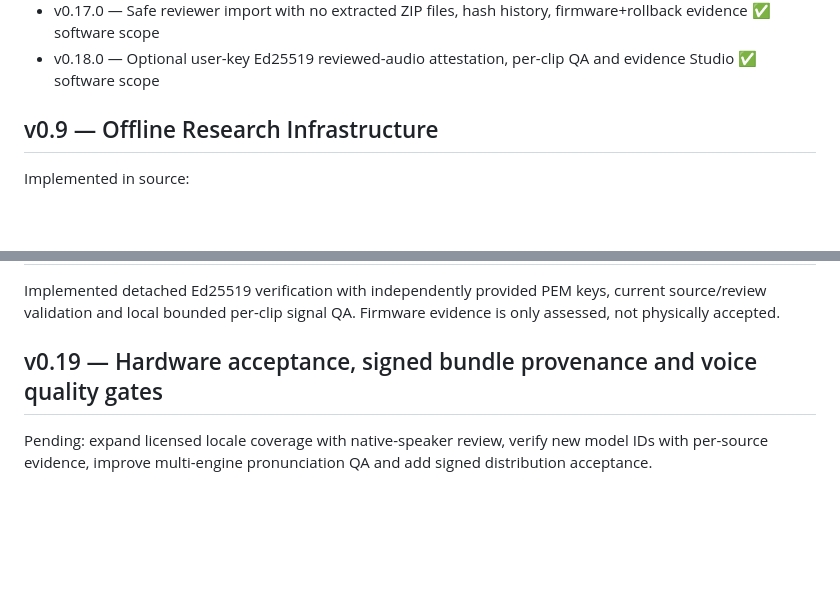
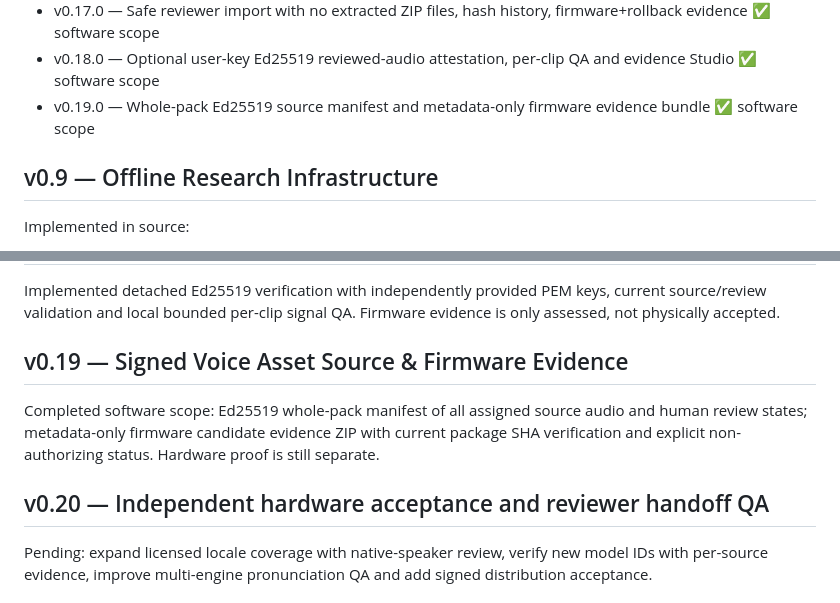
Before and after one commit to aitishnyk/vacuum-voice-hub, a Markdown page: ROADMAP.md, 2 parts joined by grey strips. GitHub-like rendering; blank space fills up the shorter version.

Commit message:
roadmap: record v0.19 scope and v0.20 future independent hardware acceptance

```diff
--- a/ROADMAP.md
+++ b/ROADMAP.md
@@ -21,6 +21,7 @@
 - v0.16.0 — Recording assignments, tamper-aware human review, private-by-default ZIP export ✅ software scope
 - v0.17.0 — Safe reviewer import with no extracted ZIP files, hash history, firmware+rollback evidence ✅ software scope
 - v0.18.0 — Optional user-key Ed25519 reviewed-audio attestation, per-clip QA and evidence Studio ✅ software scope
+- v0.19.0 — Whole-pack Ed25519 source manifest and metadata-only firmware evidence bundle ✅ software scope
 
 ## v0.9 — Offline Research Infrastructure
 
@@ -72,7 +73,11 @@ Implemented: returned review JSON/ZIP checked against original workspace, safe u
 
 Implemented detached Ed25519 verification with independently provided PEM keys, current source/review validation and local bounded per-clip signal QA. Firmware evidence is only assessed, not physically accepted.
 
-## v0.19 — Hardware acceptance, signed bundle provenance and voice quality gates
+## v0.19 — Signed Voice Asset Source & Firmware Evidence
+
+Completed software scope: Ed25519 whole-pack manifest of all assigned source audio and human review states; metadata-only firmware candidate evidence ZIP with current package SHA verification and explicit non-authorizing status. Hardware proof is still separate.
+
+## v0.20 — Independent hardware acceptance and reviewer handoff QA
 
 Pending: expand licensed locale coverage with native-speaker review, verify new model IDs with per-source evidence, improve multi-engine pronunciation QA and add signed distribution acceptance.
 
```
